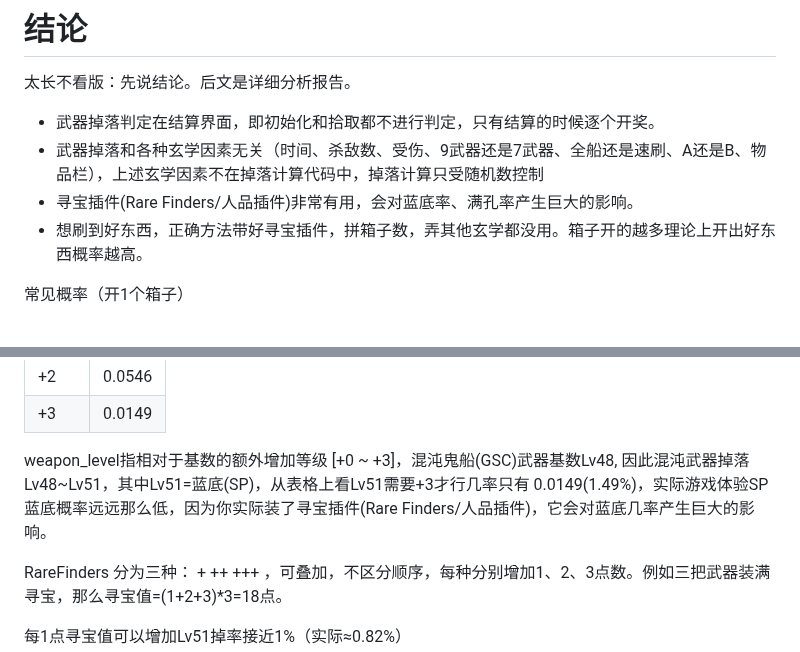
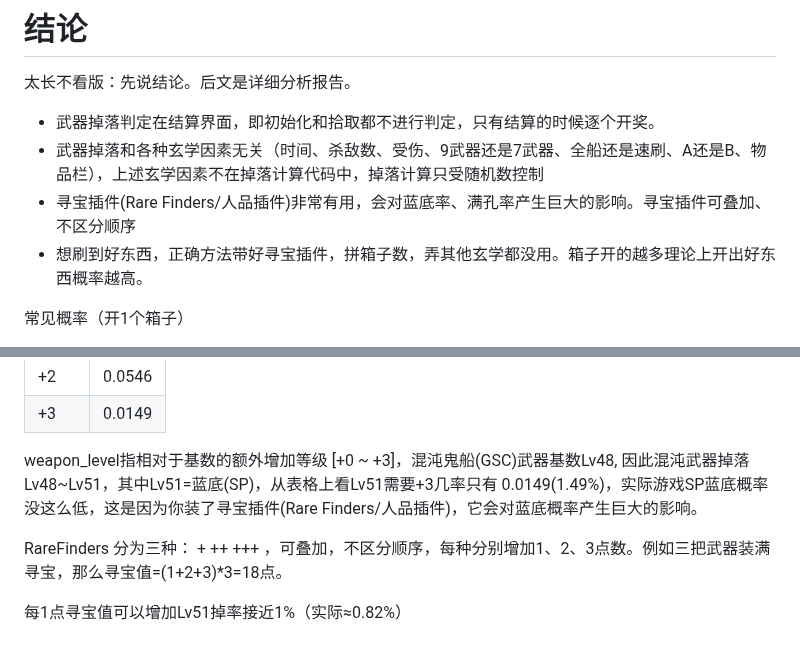
Before and after one commit to agemochina/Resident-Evil-Revelations-Analysis, a Markdown page: WeaponDrop.md, 2 parts joined by grey strips. GitHub-like rendering.

```diff
--- a/WeaponDrop.md
+++ b/WeaponDrop.md
@@ -15,7 +15,7 @@ PS：从反汇编代码看到叫这个： gacha ガチャ （看上去Capcom对
 
 - 武器掉落判定在结算界面，即初始化和拾取都不进行判定，只有结算的时候逐个开奖。
 - 武器掉落和各种玄学因素无关（时间、杀敌数、受伤、9武器还是7武器、全船还是速刷、A还是B、物品栏），上述玄学因素不在掉落计算代码中，掉落计算只受随机数控制
-- 寻宝插件(Rare Finders/人品插件)非常有用，会对蓝底率、满孔率产生巨大的影响。
+- 寻宝插件(Rare Finders/人品插件)非常有用，会对蓝底率、满孔率产生巨大的影响。寻宝插件可叠加、不区分顺序
 - 想刷到好东西，正确方法带好寻宝插件，拼箱子数，弄其他玄学都没用。箱子开的越多理论上开出好东西概率越高。
 
 常见概率（开1个箱子）
@@ -106,7 +106,7 @@ Weapon Level 判定武器等级（lv48, lv49, lv50, lv51=SP=蓝底)
 | +2    | 0.0546 |
 | +3    | 0.0149 |
 
-weapon_level指相对于基数的额外增加等级 [+0 ~ +3]，混沌鬼船(GSC)武器基数Lv48, 因此混沌武器掉落Lv48~Lv51，其中Lv51=蓝底(SP)，从表格上看Lv51需要+3才行几率只有 0.0149(1.49%)，实际游戏体验SP蓝底概率远远那么低，因为你实际装了寻宝插件(Rare Finders/人品插件)，它会对蓝底几率产生巨大的影响。
+weapon_level指相对于基数的额外增加等级 [+0 ~ +3]，混沌鬼船(GSC)武器基数Lv48, 因此混沌武器掉落Lv48~Lv51，其中Lv51=蓝底(SP)，从表格上看Lv51需要+3几率只有 0.0149(1.49%)，实际游戏SP蓝底概率没这么低，这是因为你装了寻宝插件(Rare Finders/人品插件)，它会对蓝底概率产生巨大的影响。
 
 RareFinders 分为三种： + ++ +++ ，可叠加，不区分顺序，每种分别增加1、2、3点数。例如三把武器装满寻宝，那么寻宝值=(1+2+3)*3=18点。
 
```
